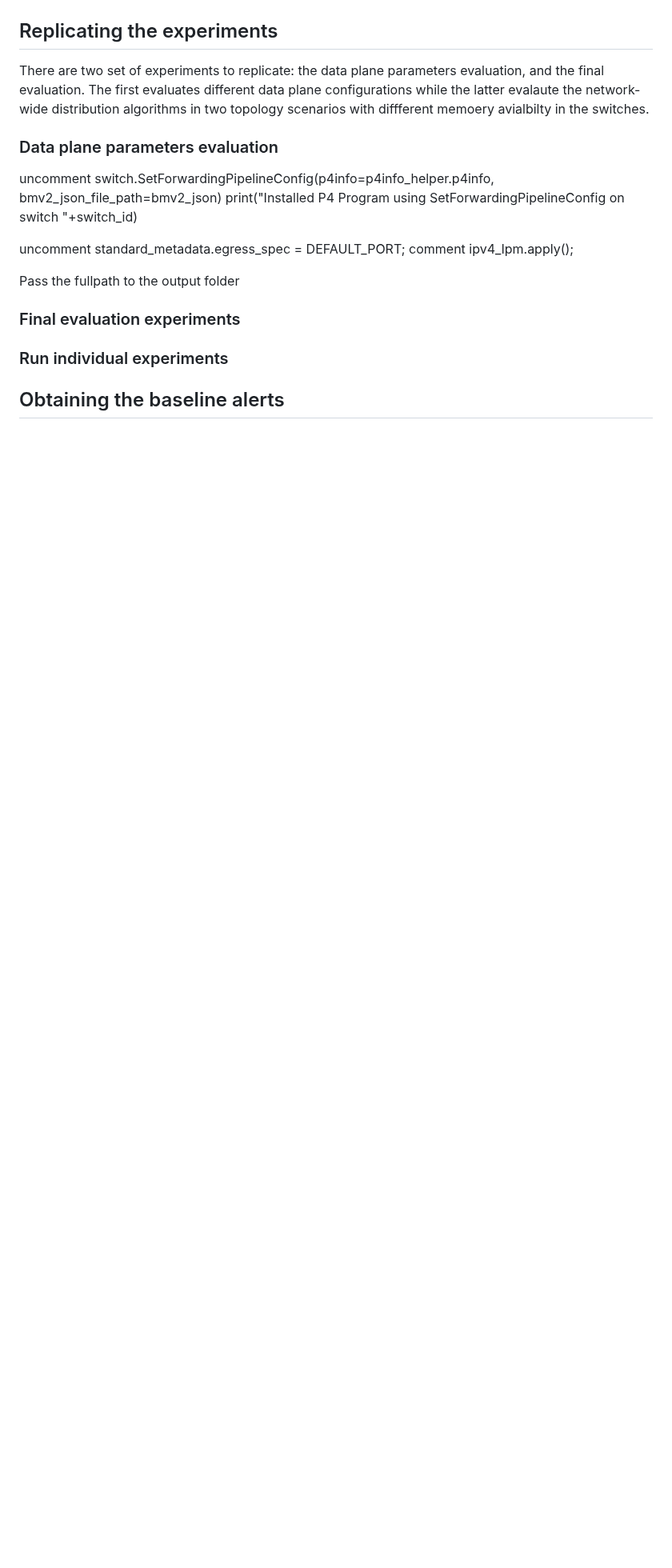
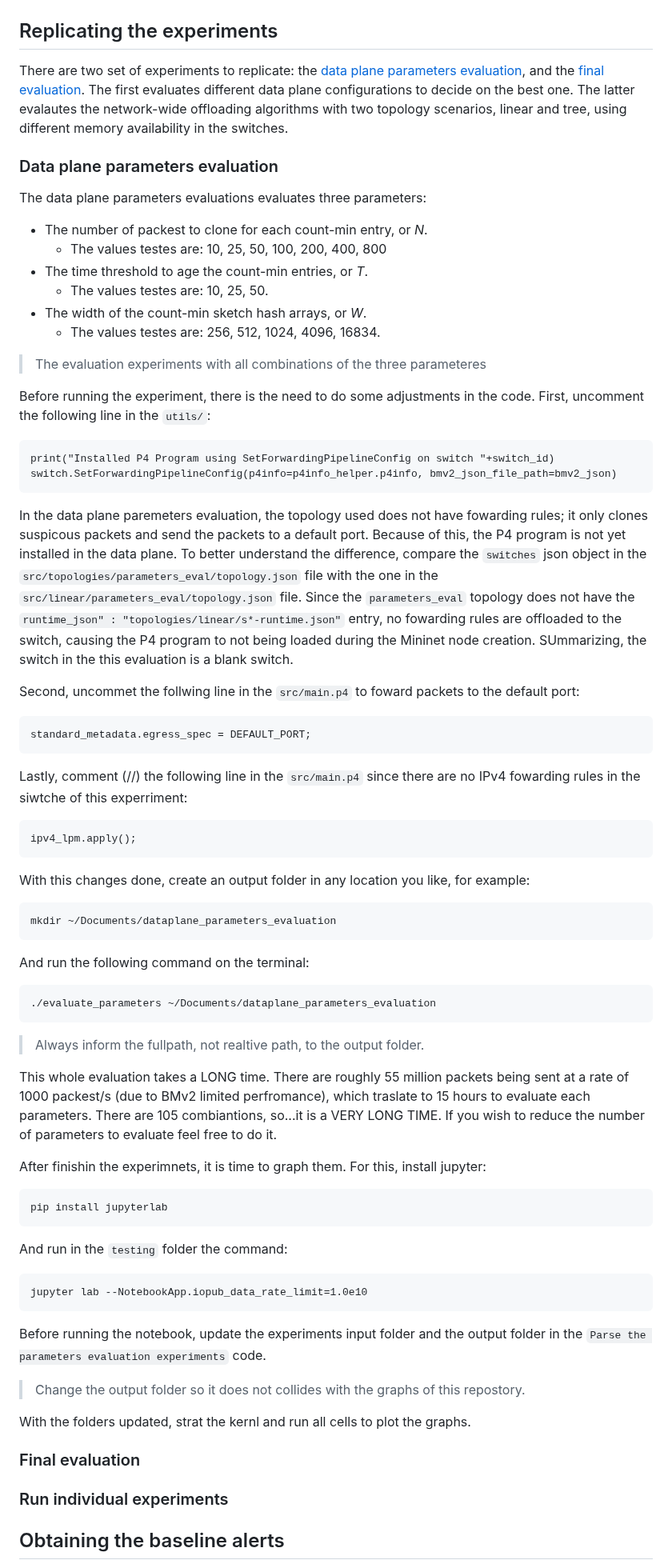
Before and after one commit to HenriqueBBrum/Network-Wide-Rule-Orchestrator, a Markdown page: README.md, the part around one of its changes. Shown at 80% size. Drawn GitHub-style; blank space fills up the shorter version.

````diff
--- a/README.md
+++ b/README.md
@@ -131,21 +131,74 @@ After this process ends, the enviroment is configured and ready to run the exper
 
 ## Replicating the experiments
 
-There are two set of experiments to replicate: the data plane parameters evaluation[](), and the final evaluation. The first evaluates different data plane configurations while the latter evalaute the network-wide distribution algorithms in two topology scenarios with diffferent memoery avialbilty in the switches.
-
+There are two set of experiments to replicate: the [data plane parameters evaluation](#data-plane-parameters-experiments), and the [final evaluation](final-evaluation). The first evaluates different data plane configurations to decide on the best one. The latter evalautes the network-wide offloading algorithms with two topology scenarios, linear and tree, using different memory availability in the switches.
 
 ### Data plane parameters evaluation
 
-uncomment    switch.SetForwardingPipelineConfig(p4info=p4info_helper.p4info, bmv2_json_file_path=bmv2_json)
-			 print("Installed P4 Program using SetForwardingPipelineConfig on switch "+switch_id)
+The data plane parameters evaluations evaluates three parameters:
+- The number of packest to clone for each count-min entry, or _N_.
+	- The values testes are: 10, 25, 50, 100, 200, 400, 800
+- The time threshold to age the count-min entries, or _T_.
+	- The values testes are: 10, 25, 50.
+- The width of the count-min sketch hash arrays, or _W_.
+	- The values testes are: 256, 512, 1024, 4096, 16834.
 
-uncomment         standard_metadata.egress_spec = DEFAULT_PORT;
-comment ipv4_lpm.apply();
+> The evaluation experiments with all combinations of the three parameteres
 
-Pass the fullpath to the output folder
+Before running the experiment, there is the need to do some adjustments in the code. First, uncomment the following line in the `utils/`:
+
+```
+print("Installed P4 Program using SetForwardingPipelineConfig on switch "+switch_id)
+switch.SetForwardingPipelineConfig(p4info=p4info_helper.p4info, bmv2_json_file_path=bmv2_json)
+```
+In the data plane paremeters evaluation, the topology used does not have fowarding rules; it only clones suspicous packets and send the packets to a default port. Because of this, the P4 program is not yet installed in the data plane. To better understand the difference, compare the `switches` json object in the `src/topologies/parameters_eval/topology.json` file with the one in the `src/linear/parameters_eval/topology.json` file. Since the `parameters_eval` topology does not have the `runtime_json" : "topologies/linear/s*-runtime.json"` entry, no fowarding rules are offloaded to the switch, causing the P4 program to not being loaded during the Mininet node creation. SUmmarizing, the switch in the this evaluation is a blank switch.
+
+Second, uncommet the follwing line in the `src/main.p4` to foward packets to the default port:
+
+```
+standard_metadata.egress_spec = DEFAULT_PORT;
+```
+
+Lastly, comment (//) the following line in the `src/main.p4` since there are no IPv4 fowarding rules in the siwtche of this experriment:
+ ```
+ipv4_lpm.apply();
+```
+
+With this changes done, create an output folder in any location you like, for example:
+
+```
+mkdir ~/Documents/dataplane_parameters_evaluation
+```
+
+And run the following command on the terminal:
+
+```
+./evaluate_parameters ~/Documents/dataplane_parameters_evaluation
+```
+
+> Always inform the fullpath, not realtive path, to the output folder.
+
+This whole evaluation takes a LONG time. There are roughly 55 million packets being sent at a rate of 1000 packest/s (due to BMv2 limited perfromance), which traslate to 15 hours to evaluate each parameters. There are 105 combiantions, so...it is a VERY LONG TIME. If you wish to reduce the number of parameters to evaluate feel free to do it.
+
+After finishin the experimnets, it is time to graph them. For this, install jupyter:
+
+```
+pip install jupyterlab
+```
+
+And run in the `testing` folder the command:
+
+```
+jupyter lab --NotebookApp.iopub_data_rate_limit=1.0e10
+```
+
+Before running the notebook, update the experiments input folder and the output folder in the `Parse the parameters evaluation experiments` code.
+> Change the output folder so it does not collides with the graphs of this repostory.
+
+With the folders updated, strat the kernl and run all cells to plot the graphs.
 
 
-### Final evaluation experiments
+### Final evaluation
 
 
 ### Run individual experiments
````
Also changed, not shown: other parts of README.md (+4 -4 lines).
